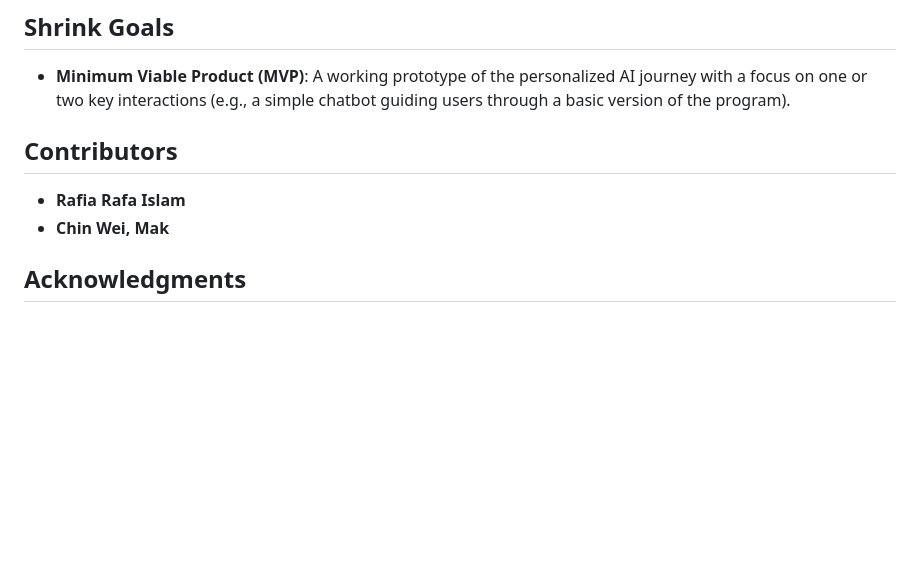
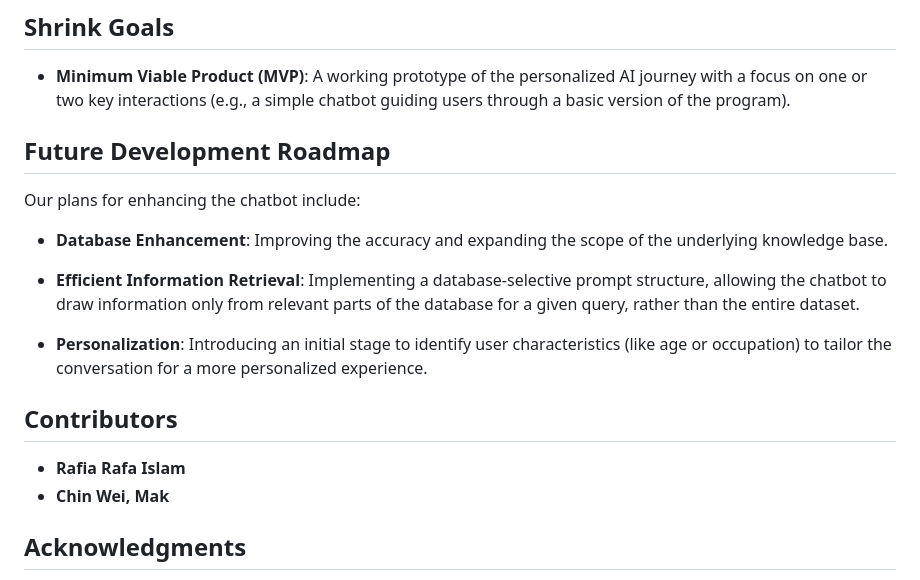
Before and after one commit to Rafia03/Upstander, a Markdown page: README.md, the part around the change. GitHub-like rendering; blank space fills up the shorter version.

```diff
--- a/README.md
+++ b/README.md
@@ -78,11 +78,23 @@ This project aims to enhance the **Canadian Museum for Human Rights (CMHR)** Ups
 
 - **Minimum Viable Product (MVP)**: A working prototype of the personalized AI journey with a focus on one or two key interactions (e.g., a simple chatbot guiding users through a basic version of the program).
 
+## Future Development Roadmap
+
+Our plans for enhancing the chatbot include:
+
+- **Database Enhancement**: Improving the accuracy and expanding the scope of the underlying knowledge base.
+
+- **Efficient Information Retrieval**: Implementing a database-selective prompt structure, allowing the chatbot to draw information only from relevant parts of the database for a given query, rather than the entire dataset.
+
+- **Personalization**: Introducing an initial stage to identify user characteristics (like age or occupation) to tailor the conversation for a more personalized experience.
+
+
 
 ## Contributors
 
 - **Rafia Rafa Islam**
 - **Chin Wei, Mak**
+
 ## Acknowledgments
 
 We would like to thank **Canadian Museum for Human Rights (CMHR)** for guidance and support throughout this project.
```
